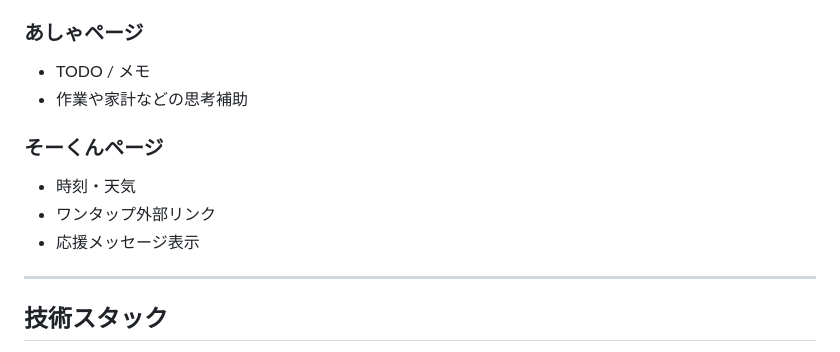
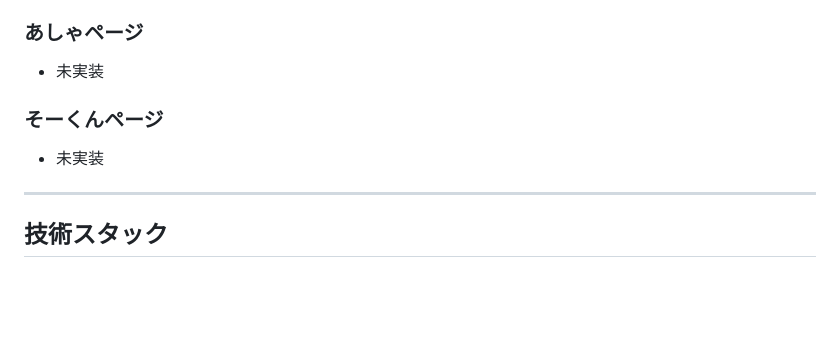
Before and after one commit to enoa153974/house-dashboard-pwa, a Markdown page: README.md, the part around the change. GitHub-like rendering; blank space fills up the shorter version.

```diff
--- a/README.md
+++ b/README.md
@@ -48,13 +48,10 @@
 - 見通し・安心感を重視したUI
 
 ### あしゃページ
-- TODO / メモ
-- 作業や家計などの思考補助
+- 未実装
 
 ### そーくんページ
-- 時刻・天気
-- ワンタップ外部リンク
-- 応援メッセージ表示
+- 未実装
 
 ---
 
```
